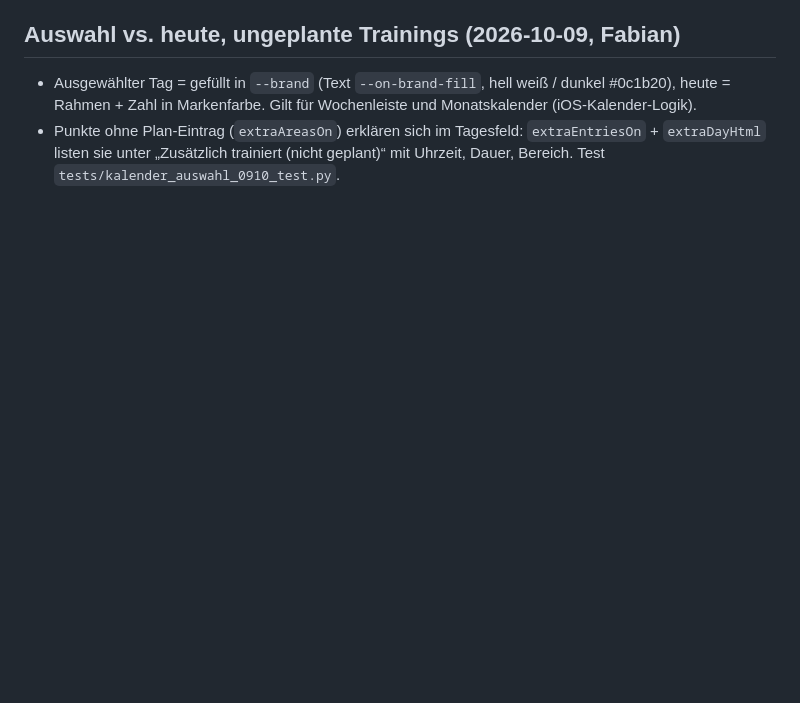
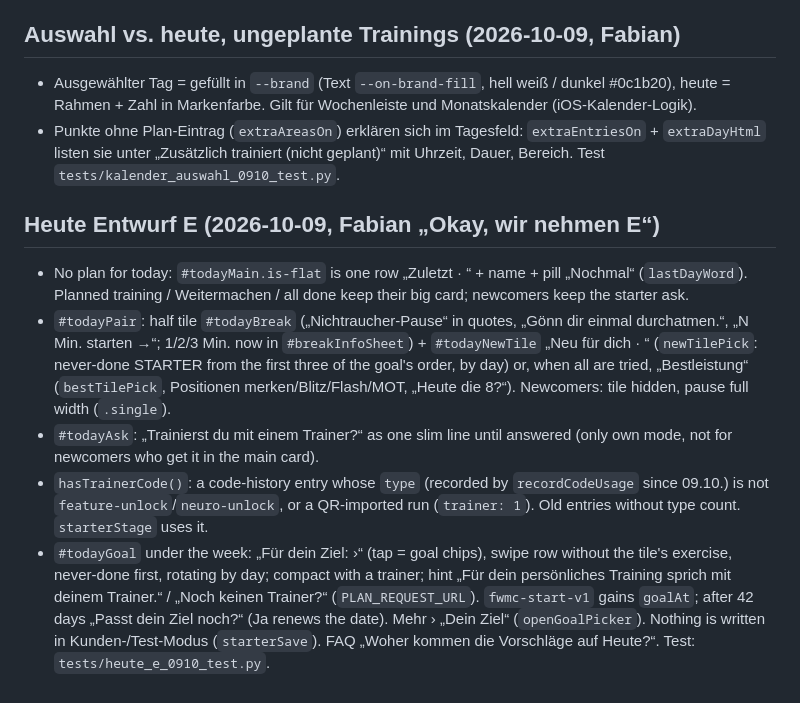
Before and after one commit to FWMCoaching/fwmc-Training-app, a Markdown page: docs/notes/04-startseite-heute-kalender-wochenplan.md, the part around the change. GitHub-like rendering; blank space fills up the shorter version.

Commit message:
Notizen: Fixpunkt-Modul, Heute E, Übernahme vom Trainer
Co-Authored-By: Claude Opus 5.5 (1M context) <noreply@anthropic.com>
Claude-Session: https://claude.ai/code/session_01239Afkxk8Tr8JYjXTxcKTi

```diff
--- a/docs/notes/04-startseite-heute-kalender-wochenplan.md
+++ b/docs/notes/04-startseite-heute-kalender-wochenplan.md
@@ -157,3 +157,10 @@ and a 30-char name on Heute.
 ## Auswahl vs. heute, ungeplante Trainings (2026-10-09, Fabian)
 - Ausgewählter Tag = gefüllt in `--brand` (Text `--on-brand-fill`, hell weiß / dunkel #0c1b20), heute = Rahmen + Zahl in Markenfarbe. Gilt für Wochenleiste und Monatskalender (iOS-Kalender-Logik).
 - Punkte ohne Plan-Eintrag (`extraAreasOn`) erklären sich im Tagesfeld: `extraEntriesOn` + `extraDayHtml` listen sie unter „Zusätzlich trainiert (nicht geplant)“ mit Uhrzeit, Dauer, Bereich. Test `tests/kalender_auswahl_0910_test.py`.
+
+## Heute Entwurf E (2026-10-09, Fabian „Okay, wir nehmen E“)
+- No plan for today: `#todayMain.is-flat` is one row „Zuletzt · <Tag>“ + name + pill „Nochmal“ (`lastDayWord`). Planned training / Weitermachen / all done keep their big card; newcomers keep the starter ask.
+- `#todayPair`: half tile `#todayBreak` („Nichtraucher-Pause“ in quotes, „Gönn dir einmal durchatmen.“, „N Min. starten →“; 1/2/3 Min. now in `#breakInfoSheet`) + `#todayNewTile` „Neu für dich · <Bereich>“ (`newTilePick`: never-done STARTER from the first three of the goal's order, by day) or, when all are tried, „Bestleistung“ (`bestTilePick`, Positionen merken/Blitz/Flash/MOT, „Heute die 8?“). Newcomers: tile hidden, pause full width (`.single`).
+- `#todayAsk`: „Trainierst du mit einem Trainer?“ as one slim line until answered (only own mode, not for newcomers who get it in the main card).
+- `hasTrainerCode()`: a code-history entry whose `type` (recorded by `recordCodeUsage` since 09.10.) is not `feature-unlock`/`neuro-unlock`, or a QR-imported run (`trainer: 1`). Old entries without type count. `starterStage` uses it.
+- `#todayGoal` under the week: „Für dein Ziel: <Ziel> ›“ (tap = goal chips), swipe row without the tile's exercise, never-done first, rotating by day; compact with a trainer; hint „Für dein persönliches Training sprich mit deinem Trainer.“ / „Noch keinen Trainer?“ (`PLAN_REQUEST_URL`). `fwmc-start-v1` gains `goalAt`; after 42 days „Passt dein Ziel noch?“ (Ja renews the date). Mehr › „Dein Ziel“ (`openGoalPicker`). Nothing is written in Kunden-/Test-Modus (`starterSave`). FAQ „Woher kommen die Vorschläge auf Heute?“. Test: `tests/heute_e_0910_test.py`.
```
Also changed, not shown: docs/notes/03-master-einstellungen.md (+6 -0 lines), docs/notes/36-qr-uebergabe.md (+5 -0 lines).
